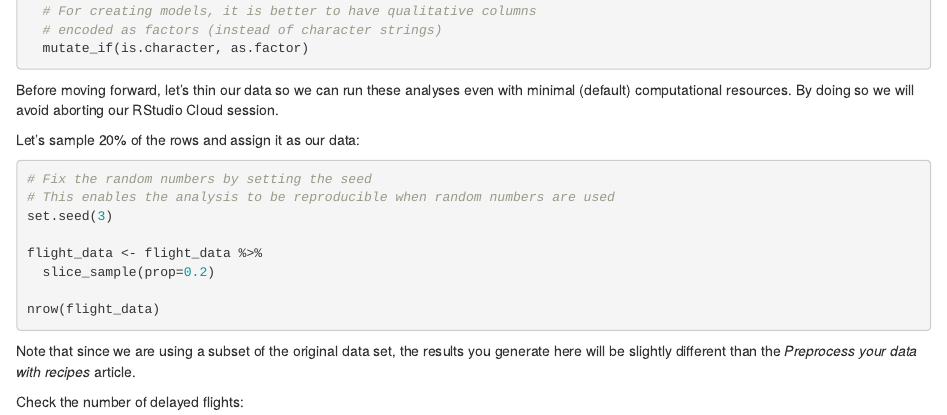
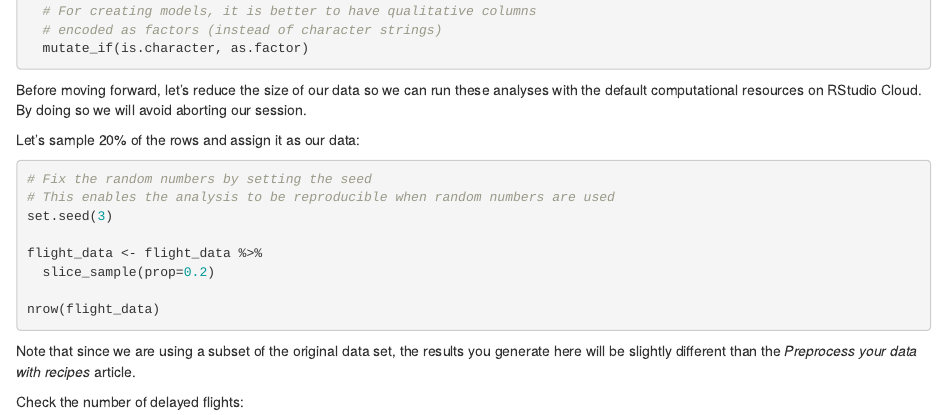
Before and after one commit to tidymodels/cloudstart, an R Markdown document (02_preprocess_with_recipes.Rmd): the page in a window 1100 px wide, from 830 px down. Rendered offline with R 4.5, knitr and Pandoc, with nearby package versions; the code chunks are not run, so their results and figures are left out.

Commit message:
Update 02_preprocess_with_recipes.Rmd

````diff
--- a/02_preprocess_with_recipes.Rmd
+++ b/02_preprocess_with_recipes.Rmd
@@ -53,7 +53,7 @@ flight_data <-
   mutate_if(is.character, as.factor)
 ```
 
-Before moving forward, let's thin our data so we can run these analyses even with minimal (default) computational resources. By doing so we will avoid aborting our RStudio Cloud session.
+Before moving forward, let's reduce the size of our data so we can run these analyses with the default computational resources on RStudio Cloud. By doing so we will avoid aborting our session.
 
 Let's sample 20% of the rows and assign it as our data:
 
````
